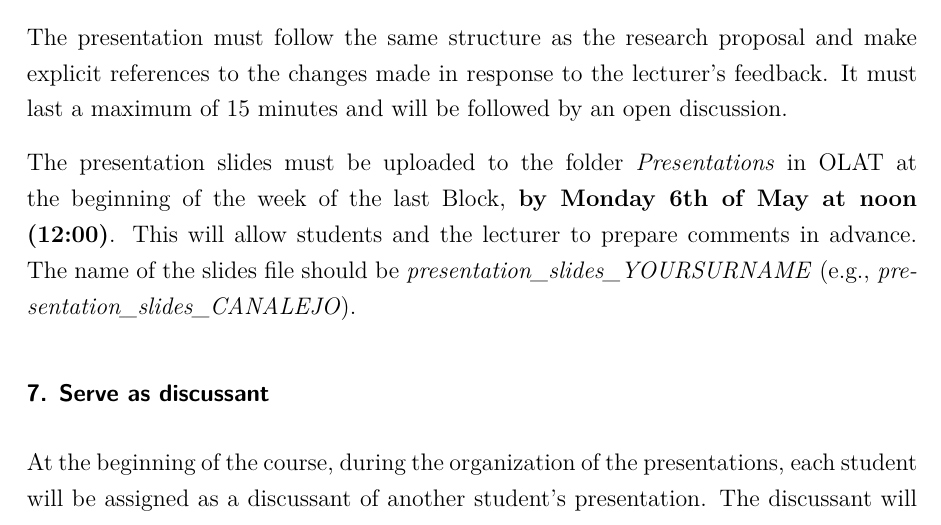
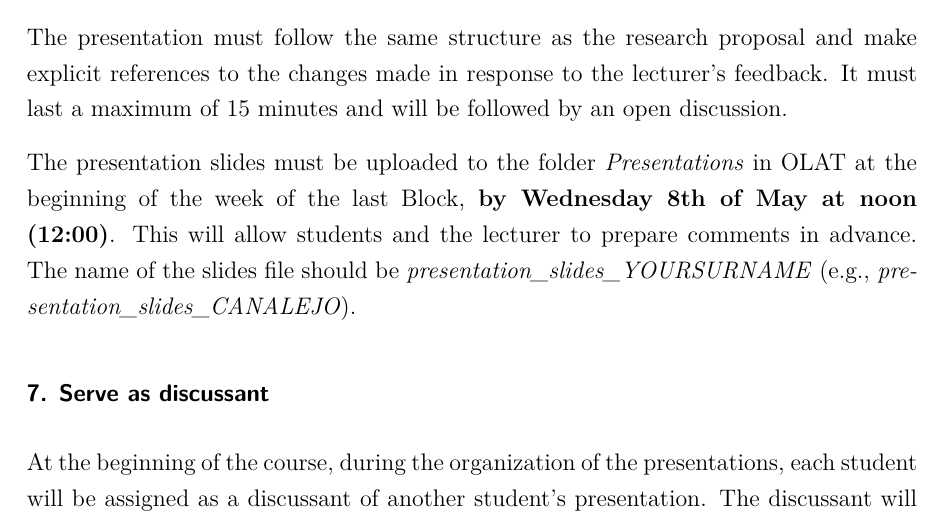
Before and after one commit to ACanalejo/politicalculture_unilu2024, a Quarto document (00_syllabus/political_culture_syllabus.qmd): part of page 7 of 18, cut so that both start at the same text. The pictures show the output file 00_syllabus/political_culture_syllabus.pdf that the author committed with the source.

Commit message:
update syllabus

```diff
--- a/00_syllabus/political_culture_syllabus.qmd
+++ b/00_syllabus/political_culture_syllabus.qmd
@@ -170,7 +170,7 @@ The research proposal evaluation will mostly fall under the quality of their wor
 
 The presentation must follow the same structure as the research proposal and make explicit references to the changes made in response to the lecturer's feedback. It must last a maximum of 15 minutes and will be followed by an open discussion.
 
-The presentation slides must be uploaded to the folder *Presentations* in OLAT at the beginning of the week of the last Block, **by Monday 6th of May at noon (12:00)**. This will allow students and the lecturer to prepare comments in advance. The name of the slides file should be *presentation_slides_YOURSURNAME* (e.g., *presentation_slides_CANALEJO*).
+The presentation slides must be uploaded to the folder *Presentations* in OLAT at the beginning of the week of the last Block, **by Wednesday 8th of May at noon (12:00)**. This will allow students and the lecturer to prepare comments in advance. The name of the slides file should be *presentation_slides_YOURSURNAME* (e.g., *presentation_slides_CANALEJO*).
 
 ### 7. Serve as discussant  {.unnumbered}
 
```
Also changed, not shown: 00_syllabus/political_culture_syllabus.pdf, README.md.
